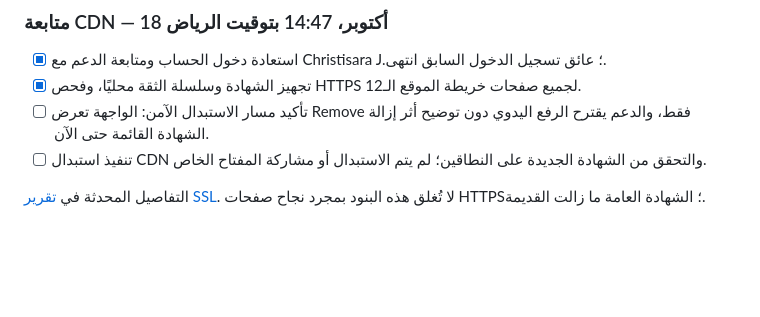
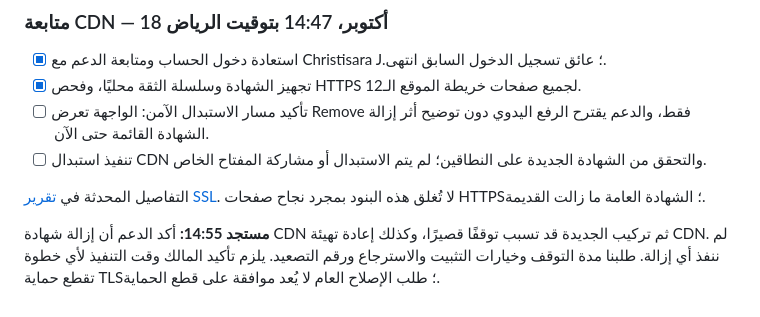
Before and after one commit to wusulsa/wosol-website, a Markdown page: docs/audits/2026-10-14-implementation-checklist-ar.md, the part around the change. Drawn GitHub-style; blank space fills up the shorter version.

```diff
--- a/docs/audits/2026-10-14-implementation-checklist-ar.md
+++ b/docs/audits/2026-10-14-implementation-checklist-ar.md
@@ -164,3 +164,5 @@
 - [ ] تنفيذ استبدال CDN والتحقق من الشهادة الجديدة على النطاقين؛ لم يتم الاستبدال أو مشاركة المفتاح الخاص.
 
 التفاصيل المحدثة في [تقرير SSL](2026-10-18-ssl-status-ar.md). لا تُغلق هذه البنود بمجرد نجاح صفحات HTTPS؛ الشهادة العامة ما زالت القديمة.
+
+**مستجد 14:55:** أكد الدعم أن إزالة شهادة CDN ثم تركيب الجديدة قد تسبب توقفًا قصيرًا، وكذلك إعادة تهيئة CDN. لم ننفذ أي إزالة. طلبنا مدة التوقف وخيارات التثبيت والاسترجاع ورقم التصعيد. يلزم تأكيد المالك وقت التنفيذ لأي خطوة تقطع حماية TLS؛ طلب الإصلاح العام لا يُعد موافقة على قطع الحماية.
```
Also changed, not shown: CONTINUATION.md (+2 -0 lines), docs/audits/2026-10-18-ssl-status-ar.md (+2 -0 lines).
